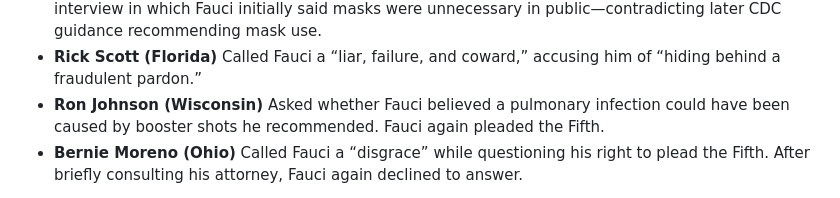
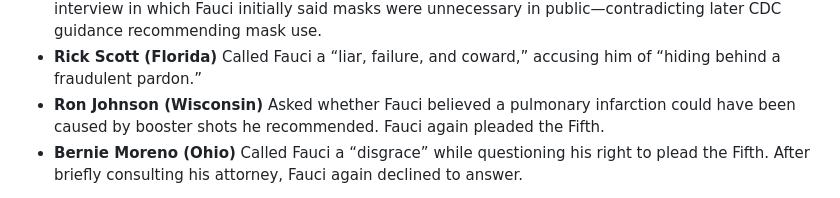
Before and after one commit to evantc2010-a11y/evantc2010-ally-Articles-of-America, a Markdown page: articles/fauci-i-plead-the-fifth-x106.md, the part around the change. GitHub-like rendering.

Commit message:
Update Articles “fauci-i-plead-the-fifth-x106”

```diff
--- a/articles/fauci-i-plead-the-fifth-x106.md
+++ b/articles/fauci-i-plead-the-fifth-x106.md
@@ -26,7 +26,7 @@ Republican senators continued pressing Fauci directly:
 * **Josh Hawley (Missouri)**  Criticized Fauci for invoking the Fifth, saying, “You don’t have any rights under the Fifth Amendment because you’ve been pardoned.” He also accused Fauci of using federal employees and taxpayer money to enrich himself through cash awards.
 * **Ashley Moody (Florida)**  Accused Fauci of lying about mask mandates, citing a *60 Minutes* interview in which Fauci initially said masks were unnecessary in public—contradicting later CDC guidance recommending mask use.
 * **Rick Scott (Florida)**  Called Fauci a “liar, failure, and coward,” accusing him of “hiding behind a fraudulent pardon.”
-* **Ron Johnson (Wisconsin)**  Asked whether Fauci believed a pulmonary infection could have been caused by booster shots he recommended. Fauci again pleaded the Fifth.
+* **Ron Johnson (Wisconsin)**  Asked whether Fauci believed a pulmonary infarction could have been caused by booster shots he recommended. Fauci again pleaded the Fifth.
 * **Bernie Moreno (Ohio)**  Called Fauci a “disgrace” while questioning his right to plead the Fifth. After briefly consulting his attorney, Fauci again declined to answer.
 
 Senator Paul announced that the committee would hold a vote to determine whether Dr. Fauci should be held in contempt of Congress, a charge that could carry up to one year in prison.
```
